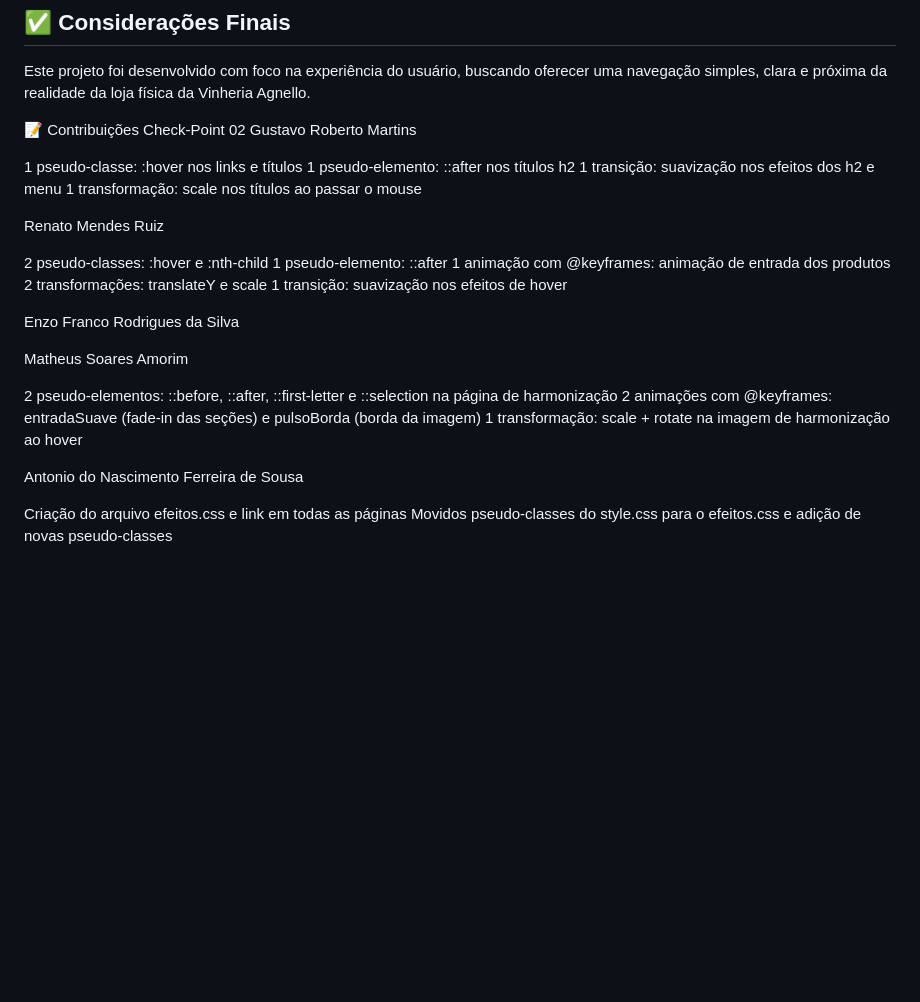
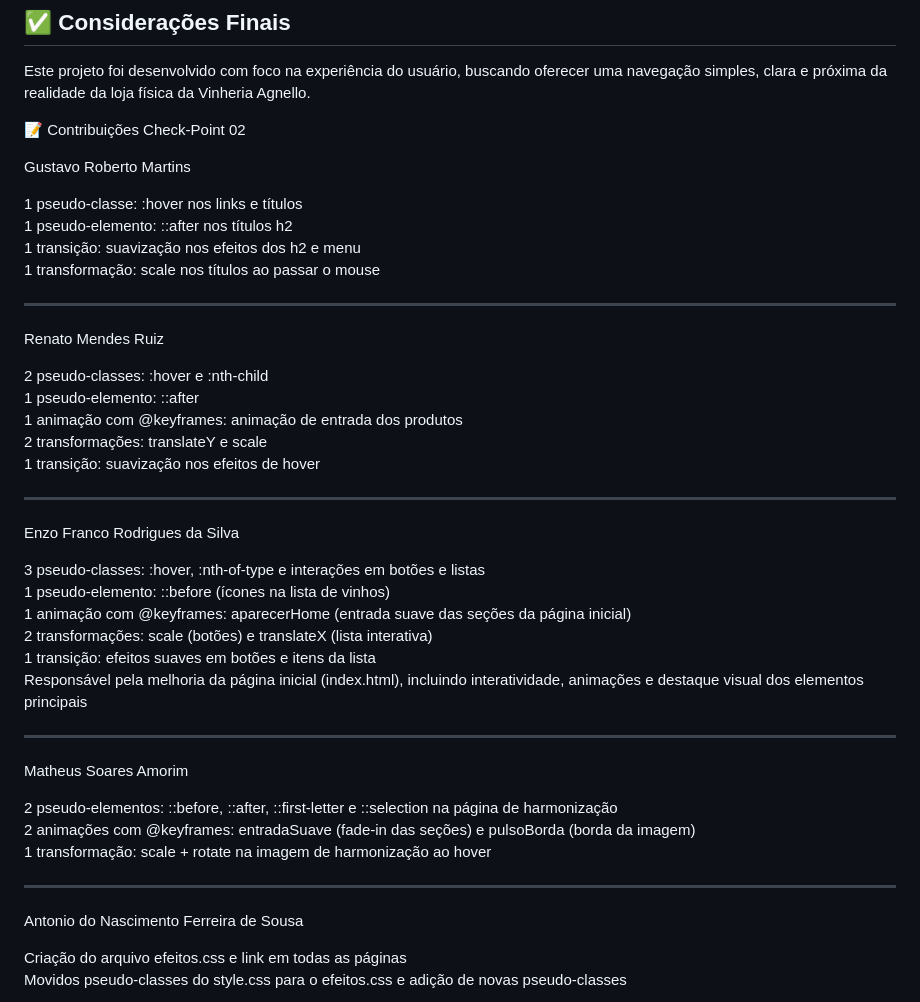
Before and after one commit to enzo-franco/vinharia-agnello, a Markdown page: README.md, the part around the change. Rendered like a GitHub page; blank space fills up the shorter version.

```diff
--- a/README.md
+++ b/README.md
@@ -65,12 +65,15 @@ O site é composto pelas seguintes páginas:
 Este projeto foi desenvolvido com foco na experiência do usuário, buscando oferecer uma navegação simples, clara e próxima da realidade da loja física da Vinheria Agnello.
 
 📝 Contribuições Check-Point 02
+
 Gustavo Roberto Martins
 
 1 pseudo-classe: :hover nos links e títulos
 1 pseudo-elemento: ::after nos títulos h2
 1 transição: suavização nos efeitos dos h2 e menu
 1 transformação: scale nos títulos ao passar o mouse
+
+---
 
 Renato Mendes Ruiz
 
@@ -80,7 +83,18 @@ Renato Mendes Ruiz
 2 transformações: translateY e scale
 1 transição: suavização nos efeitos de hover
 
+---
+
 Enzo Franco Rodrigues da Silva
+
+3 pseudo-classes: :hover, :nth-of-type e interações em botões e listas
+1 pseudo-elemento: ::before (ícones na lista de vinhos)
+1 animação com @keyframes: aparecerHome (entrada suave das seções da página inicial)
+2 transformações: scale (botões) e translateX (lista interativa)
+1 transição: efeitos suaves em botões e itens da lista
+Responsável pela melhoria da página inicial (index.html), incluindo interatividade, animações e destaque visual dos elementos principais
+
+---
 
 Matheus Soares Amorim
 
@@ -88,6 +102,8 @@ Matheus Soares Amorim
 2 animações com @keyframes: entradaSuave (fade-in das seções) e pulsoBorda (borda da imagem)
 1 transformação: scale + rotate na imagem de harmonização ao hover
 
+---
+
 Antonio do Nascimento Ferreira de Sousa
 
 Criação do arquivo efeitos.css e link em todas as páginas
```
